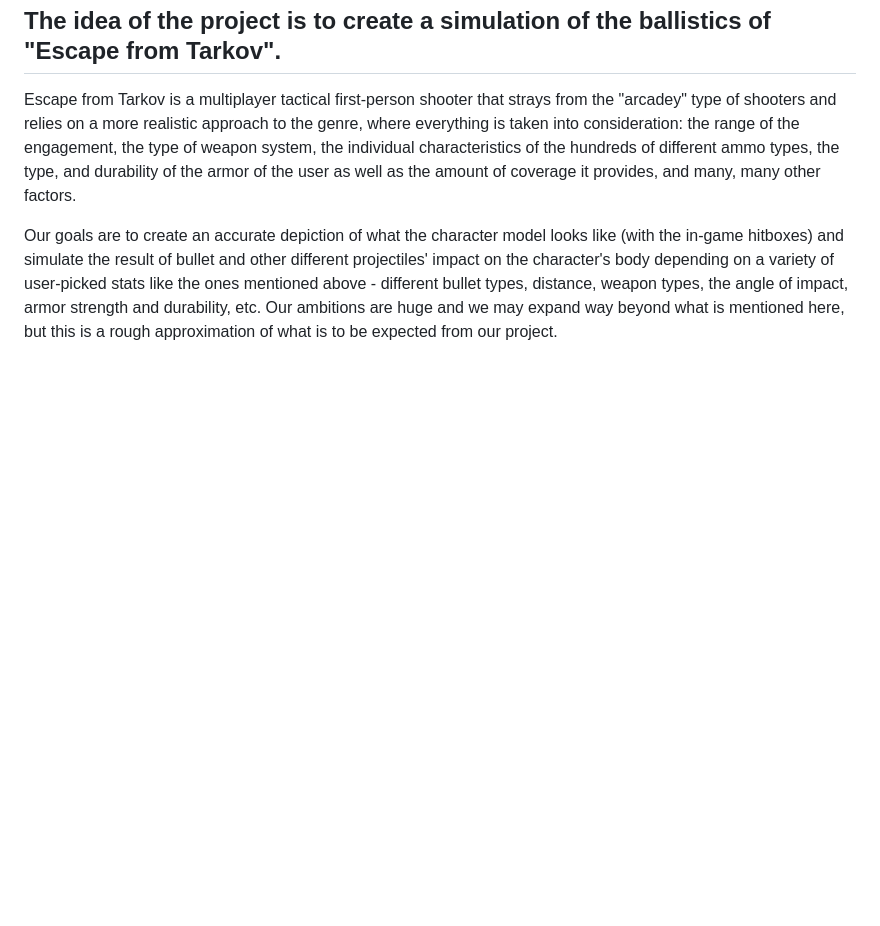
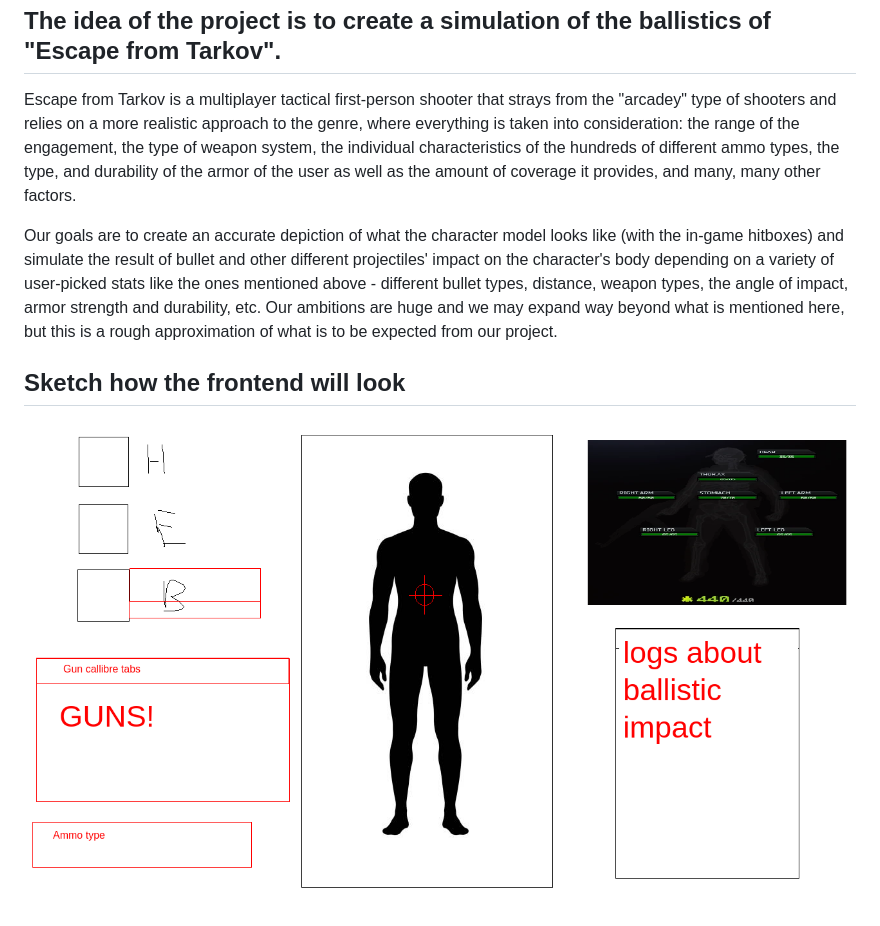
Before and after one commit to bugybon/TarkovBallisticsSimulator, a Markdown page: README.md, the part around the change. Rendered like a GitHub page; pictures changed too: TarkovBallticsUISketch.png (added); blank space fills up the shorter version.

Commit message:
added a sketch to readme

```diff
--- a/README.md
+++ b/README.md
@@ -13,3 +13,6 @@ and simulate the result of bullet and other different projectiles' impact on the
 on a variety of user-picked stats like the ones mentioned above - different bullet types, distance, weapon types,
 the angle of impact, armor strength and durability, etc. Our ambitions are huge and we may expand way beyond what
 is mentioned here, but this is a rough approximation of what is to be expected from our project.
+
+## Sketch how the frontend will look
+![Sketch](TarkovBallticsUISketch.png)
```
